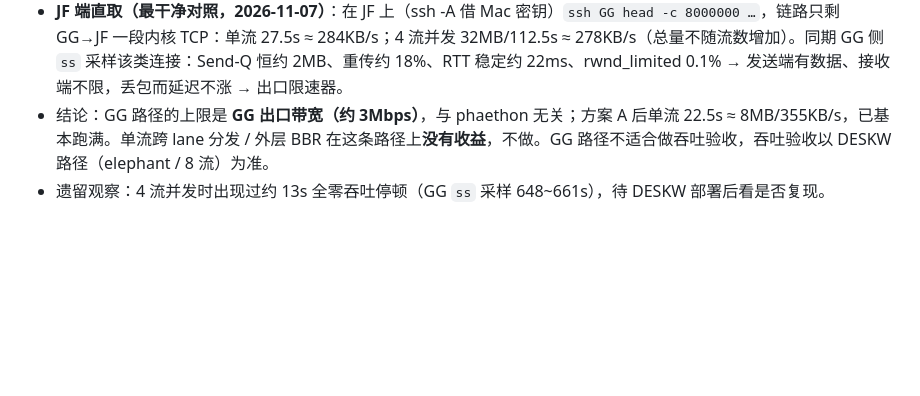
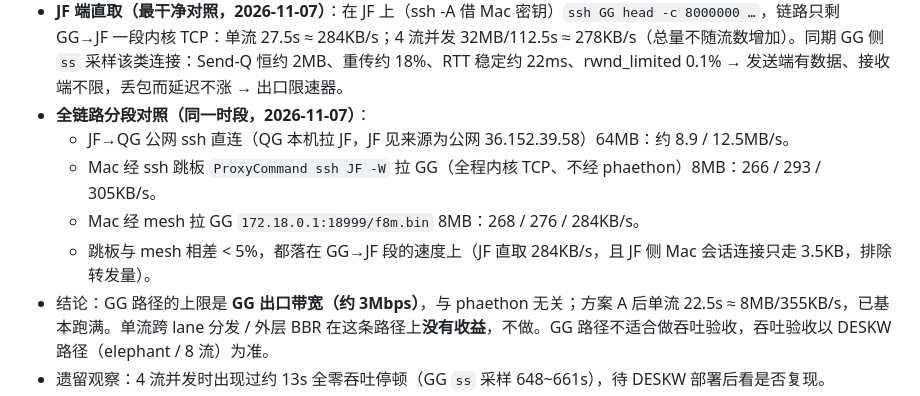
Before and after one commit to whipfeng/phaethon, a Markdown page: docs/plans/mesh-per-flow-ordering.md, the part around the change. Drawn GitHub-style; blank space fills up the shorter version.

Commit message:
docs(plans): 补全链路分段对照（ssh 跳板 GG→Mac 288KB/s ≈ mesh 276KB/s，JF→QG 直连 9~12MB/s）

```diff
--- a/docs/plans/mesh-per-flow-ordering.md
+++ b/docs/plans/mesh-per-flow-ordering.md
@@ -401,6 +401,11 @@ GG 替代测试环境（不依赖 DESKW 部署）：GG 复用已通告的 `172.1
 - GG 内核只有 reno/cubic（无 bbr），layer4 用户无权加载模块。
 - **对照测试（更正：并非完全绕过 phaethon）**：Mac `ssh GG cat f8m.bin`，GG 侧 `$SSH_CONNECTION` 来源为 36.140.28.178，实际路径 = Mac → QG 旁路网关（phaethon TUN）→ MGMS_HT h_tunnel → JF → **普通内核 TCP** → GG。即 GG→JF 段不经 mesh/gVisor，JF→QG 段仍经 h_tunnel。单流 8MB/20.9s ≈ 375KB/s；4 流并发 32MB/94.5s ≈ 331KB/s。h_tunnel 段 8 流实测可达 4.5MB/s，不是 375KB/s 的瓶颈 → 封顶在 GG→JF 段。佐证：mesh 外层 lane 是内核 TCP，Send-Q 积到 815KB（有数据发不出去）且重传约 10%，属网络受限。突发时单 lane 能到 1250KB/s，随即大量重传 → 符合云主机出口限速器（约 3Mbps）特征。GG→JF 纯直连无法测（GG 连 JF:60002 超时）。
 - **JF 端直取（最干净对照，2026-11-07）**：在 JF 上（ssh -A 借 Mac 密钥）`ssh GG head -c 8000000 …`，链路只剩 GG→JF 一段内核 TCP：单流 27.5s ≈ 284KB/s；4 流并发 32MB/112.5s ≈ 278KB/s（总量不随流数增加）。同期 GG 侧 `ss` 采样该类连接：Send-Q 恒约 2MB、重传约 18%、RTT 稳定约 22ms、rwnd_limited 0.1% → 发送端有数据、接收端不限，丢包而延迟不涨 → 出口限速器。
+- **全链路分段对照（同一时段，2026-11-07）**：
+  - JF→QG 公网 ssh 直连（QG 本机拉 JF，JF 见来源为公网 36.152.39.58）64MB：约 8.9 / 12.5MB/s。
+  - Mac 经 ssh 跳板 `ProxyCommand ssh JF -W` 拉 GG（全程内核 TCP、不经 phaethon）8MB：266 / 293 / 305KB/s。
+  - Mac 经 mesh 拉 GG `172.18.0.1:18999/f8m.bin` 8MB：268 / 276 / 284KB/s。
+  - 跳板与 mesh 相差 < 5%，都落在 GG→JF 段的速度上（JF 直取 284KB/s，且 JF 侧 Mac 会话连接只走 3.5KB，排除转发量）。
 - 结论：GG 路径的上限是 **GG 出口带宽（约 3Mbps）**，与 phaethon 无关；方案 A 后单流 22.5s ≈ 8MB/355KB/s，已基本跑满。单流跨 lane 分发 / 外层 BBR 在这条路径上**没有收益**，不做。GG 路径不适合做吞吐验收，吞吐验收以 DESKW 路径（elephant / 8 流）为准。
 - 遗留观察：4 流并发时出现过约 13s 全零吞吐停顿（GG `ss` 采样 648~661s），待 DESKW 部署后看是否复现。
 
```
